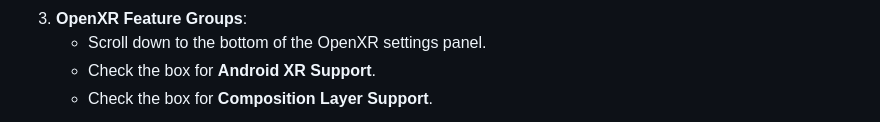
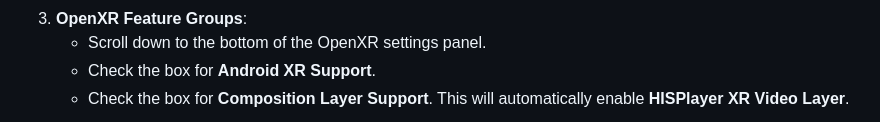
Before and after one commit to HISPlayer/UnityAndroidXR-SDK, a Markdown page: setup-guide.md, the part around one of its changes. Rendered like a GitHub page.

```diff
--- a/setup-guide.md
+++ b/setup-guide.md
@@ -119,6 +118,6 @@ Alternatively, you may set the Target API level to 34 or higher in the Unity pro
 3. **OpenXR Feature Groups**:
     - Scroll down to the bottom of the OpenXR settings panel.
     - Check the box for **Android XR Support**.
-    - Check the box for **Composition Layer Support**.
+    - Check the box for **Composition Layer Support**. This will automatically enable **HISPlayer XR Video Layer**.
 
 <p align="center">
```
Also changed, not shown: other parts of setup-guide.md (+1 -3 lines).
